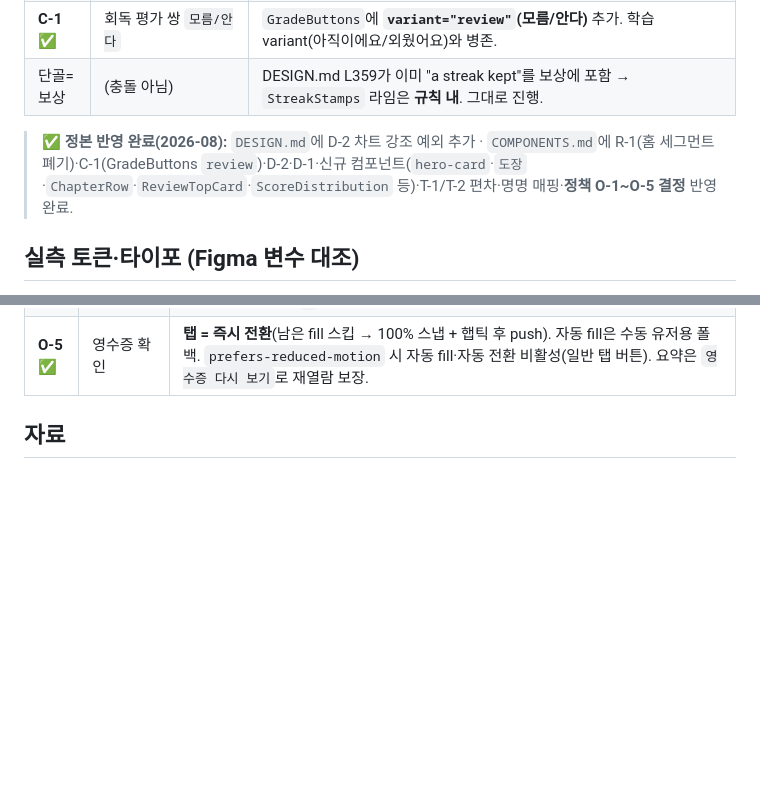
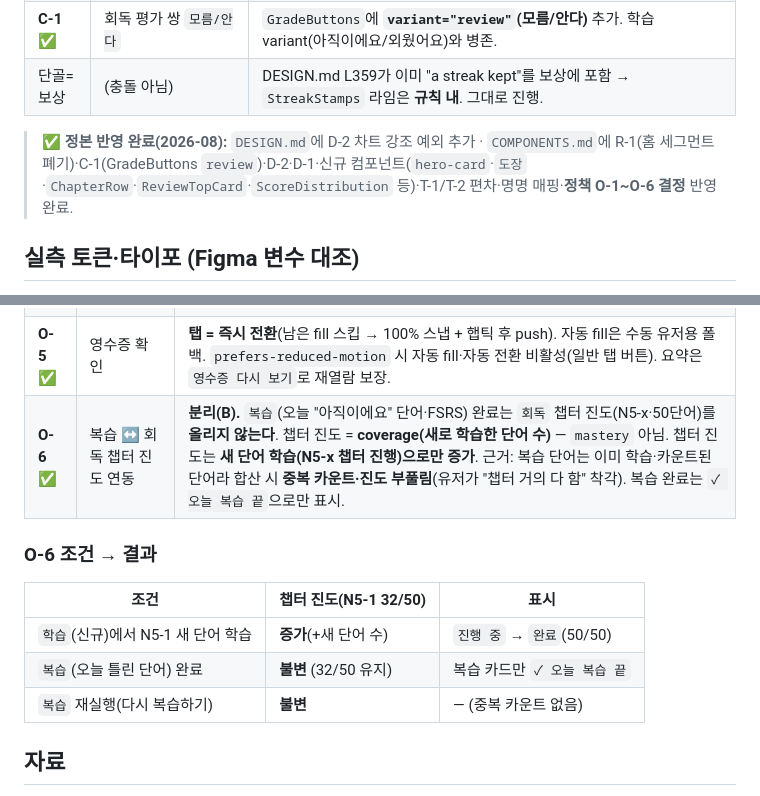
Before and after one commit to Tintin3710/Onikan, a Markdown page: handoff/redesign-2026-08/README.md, 2 parts joined by grey strips. GitHub-like rendering; blank space fills up the shorter version.

Commit message:
spec: 정책 O-6 추가 — 복습↔회독 챕터 진도 분리(coverage, 중복 카운트 방지)
redesign README 정책 결정표 + O-6 조건→결과 표, COMPONENTS ChapterRow 진도 정의(O-6).

Co-Authored-By: Claude Opus 4.8 <noreply@anthropic.com>

```diff
--- a/handoff/redesign-2026-08/README.md
+++ b/handoff/redesign-2026-08/README.md
@@ -169,7 +169,7 @@ stateDiagram-v2
 | **C-1** ✅ | 회독 평가 쌍 `모름/안다` | `GradeButtons`에 **`variant="review"`(모름/안다)** 추가. 학습 variant(아직이에요/외웠어요)와 병존. |
 | 단골=보상 | (충돌 아님) | DESIGN.md L359가 이미 "a streak kept"를 보상에 포함 → `StreakStamps` 라임은 **규칙 내**. 그대로 진행. |
 
-> ✅ **정본 반영 완료(2026-08):** `DESIGN.md`에 D-2 차트 강조 예외 추가 · `COMPONENTS.md`에 R-1(홈 세그먼트 폐기)·C-1(GradeButtons `review`)·D-2·D-1·신규 컴포넌트(`hero-card`·`도장`·`ChapterRow`·`ReviewTopCard`·`ScoreDistribution` 등)·T-1/T-2 편차·명명 매핑·**정책 O-1~O-5 결정** 반영 완료.
+> ✅ **정본 반영 완료(2026-08):** `DESIGN.md`에 D-2 차트 강조 예외 추가 · `COMPONENTS.md`에 R-1(홈 세그먼트 폐기)·C-1(GradeButtons `review`)·D-2·D-1·신규 컴포넌트(`hero-card`·`도장`·`ChapterRow`·`ReviewTopCard`·`ScoreDistribution` 등)·T-1/T-2 편차·명명 매핑·**정책 O-1~O-6 결정** 반영 완료.
 
 ## 실측 토큰·타이포 (Figma 변수 대조)
 
@@ -197,6 +197,15 @@ stateDiagram-v2
 | **O-3** ✅ | 복습/회독 네이밍 | **3모드 분리** — `학습`(신규·FSRS) / `복습`(오늘 "아직이에요" 단어만·FSRS) / `회독`(빈출 챕터 정주행). 이름을 섞지 않고 각 진입점에 범위 부제("틀린 단어만" vs "빈출 단어 처음부터"). |
 | **O-4** ✅ | 단골 배지 | **단골 보호권(스트릭 프리즈)** — 7일 마일스톤에 1개, 하루 결석해도 단골 유지. 상시 혜택(재료 2배)과 별개. **`P` → 방패/보호 아이콘으로 교체**(Premium/Point 오독 방지). |
 | **O-5** ✅ | 영수증 확인 | **탭 = 즉시 전환**(남은 fill 스킵 → 100% 스냅 + 햅틱 후 push). 자동 fill은 수동 유저용 폴백. `prefers-reduced-motion` 시 자동 fill·자동 전환 비활성(일반 탭 버튼). 요약은 `영수증 다시 보기`로 재열람 보장. |
+| **O-6** ✅ | 복습 ↔ 회독 챕터 진도 연동 | **분리(B).** `복습`(오늘 "아직이에요" 단어·FSRS) 완료는 `회독` 챕터 진도(N5-x·50단어)를 **올리지 않는다**. 챕터 진도 = **coverage(새로 학습한 단어 수)** — `mastery` 아님. 챕터 진도는 **새 단어 학습(N5-x 챕터 진행)으로만 증가**. 근거: 복습 단어는 이미 학습·카운트된 단어라 합산 시 **중복 카운트·진도 부풀림**(유저가 "챕터 거의 다 함" 착각). 복습 완료는 `✓ 오늘 복습 끝`으로만 표시. |
+
+### O-6 조건 → 결과
+
+| 조건 | 챕터 진도(N5-1 32/50) | 표시 |
+|---|---|---|
+| `학습`(신규)에서 N5-1 새 단어 학습 | **증가**(+새 단어 수) | `진행 중` → `완료`(50/50) |
+| `복습`(오늘 틀린 단어) 완료 | **불변** (32/50 유지) | 복습 카드만 `✓ 오늘 복습 끝` |
+| `복습` 재실행(다시 복습하기) | **불변** | — (중복 카운트 없음) |
 
 ## 자료
 
```
Also changed, not shown: COMPONENTS.md (+1 -0 lines).
